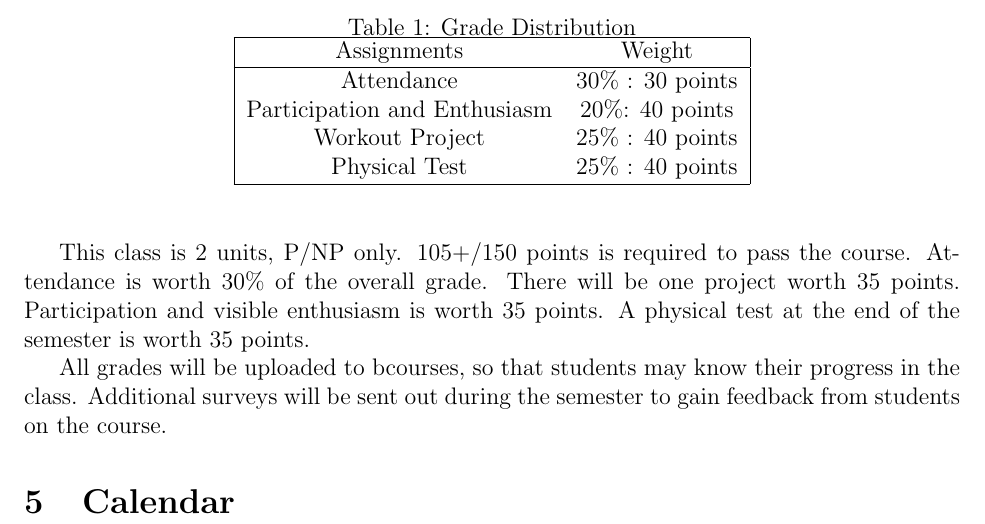
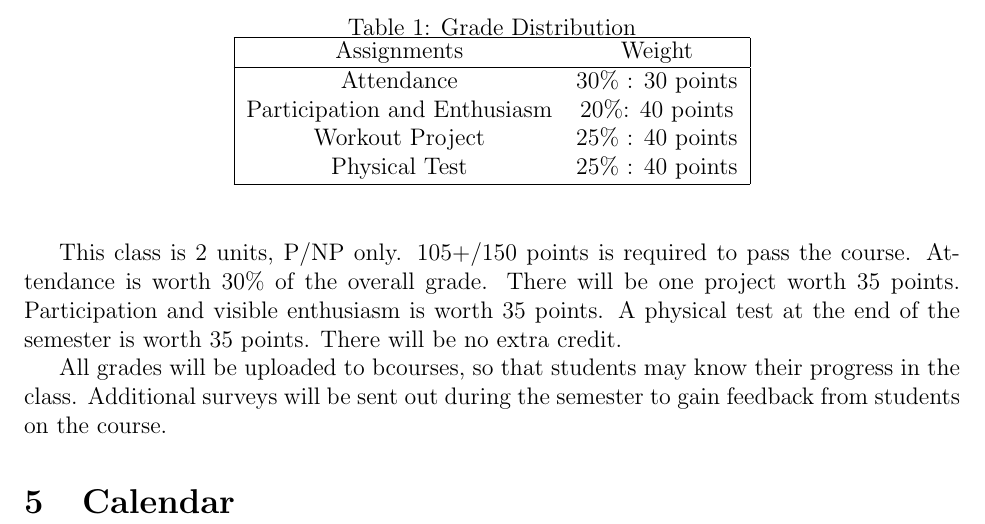
Before and after one commit to EmilyHarari/Syllabus, a LaTeX document (physical-education-77/main.tex): part of page 2 of 3, cut so that both start at the same text. Compiled offline with pdfLaTeX.

Commit message:
edited the master branch

```diff
--- a/physical-education-77/main.tex
+++ b/physical-education-77/main.tex
@@ -77,7 +74,7 @@ Physical Test &  25\% : 40 points \\
 \end{center}
 \end{table}
 
-This class is 2 units, P/NP only. 105+/150 points is required to pass the course.   Attendance is worth 30\%\ of the overall grade. There will be one project worth 35 points. Participation and visible enthusiasm is worth 35 points. A physical test at the end of the semester is worth 35 points.
+This class is 2 units, P/NP only. 105+/150 points is required to pass the course.   Attendance is worth 30\%\ of the overall grade. There will be one project worth 35 points. Participation and visible enthusiasm is worth 35 points. A physical test at the end of the semester is worth 35 points. There will be no extra credit.
 
 All grades will be uploaded to bcourses, so that students may know their progress in the class. Additional surveys will be sent out during the semester to gain feedback from students on the course.
 
```
Also changed, not shown: physical-education-77/main.tex (4 more changed lines).
